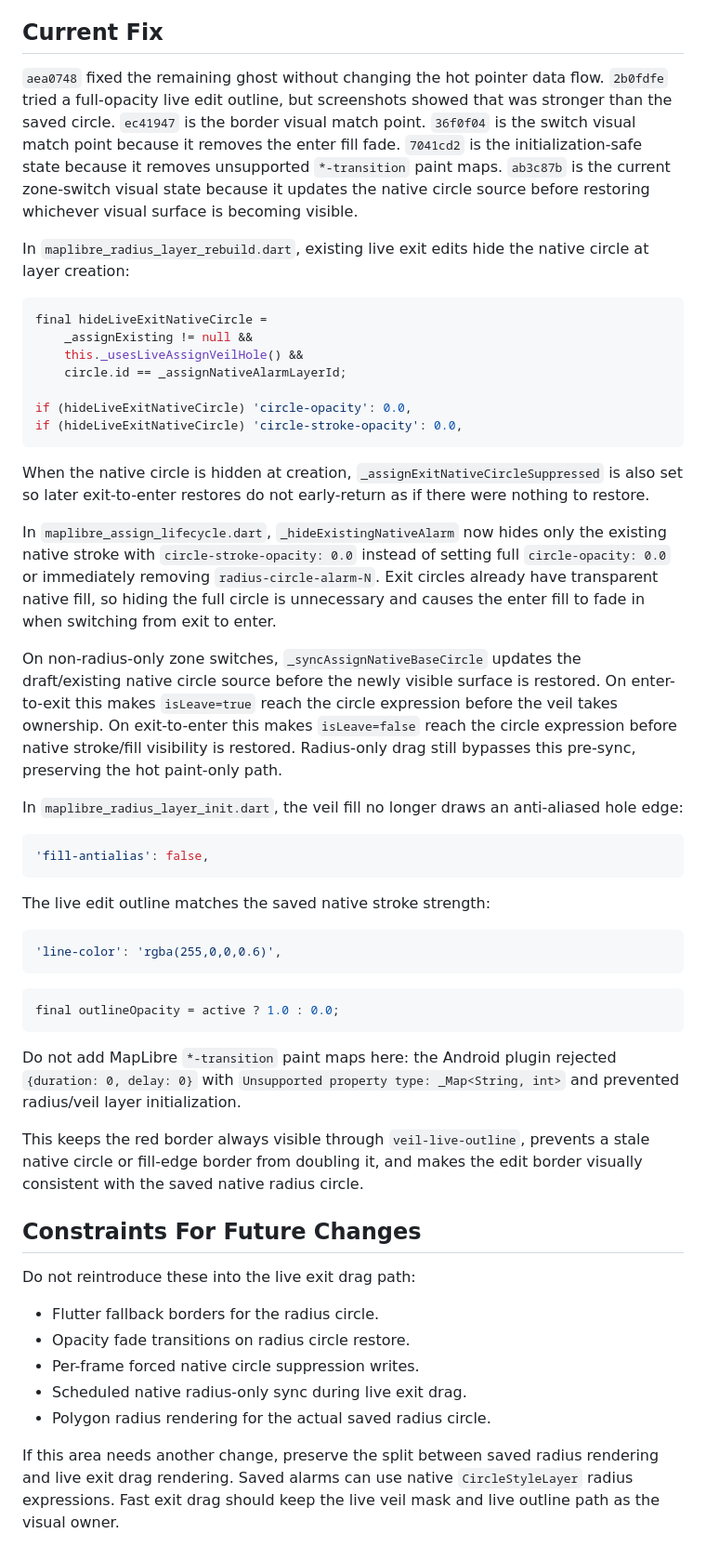
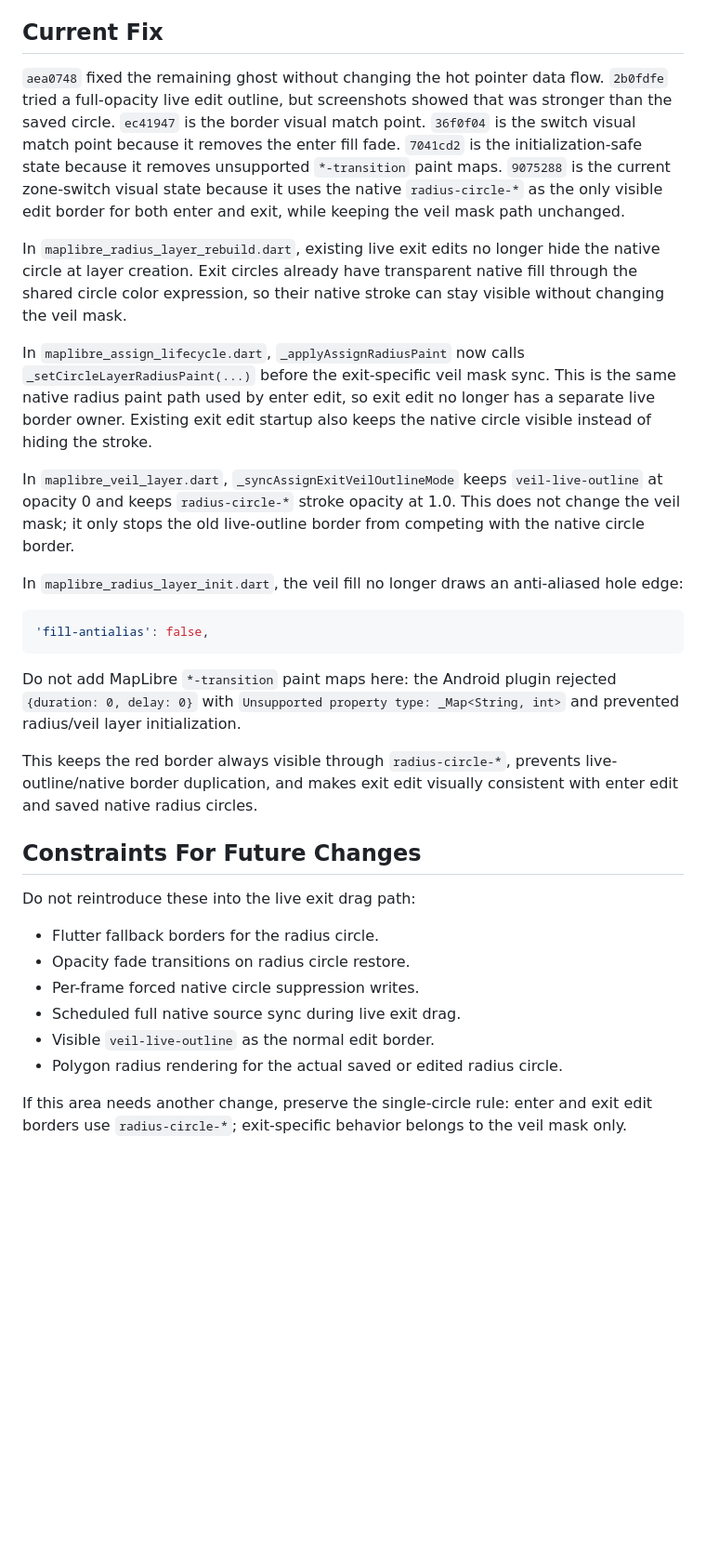
Before and after one commit to elizerpist/gpsalarm, a Markdown page: docs/2026-05-14-exit-trigger-live-drag-dataflow.md, the part around one of its changes. Shown at 93% size. Drawn GitHub-style; blank space fills up the shorter version.

Commit message:
Document single native exit circle

````diff
--- a/docs/2026-05-14-exit-trigger-live-drag-dataflow.md
+++ b/docs/2026-05-14-exit-trigger-live-drag-dataflow.md
@@ -81,25 +80,13 @@ The logs showed `nativeSkipped=true` during drag while `EXIT_NATIVE_CIRCLE_SUPPR
 
 ## Current Fix
 
-`aea0748` fixed the remaining ghost without changing the hot pointer data flow. `2b0fdfe` tried a full-opacity live edit outline, but screenshots showed that was stronger than the saved circle. `ec41947` is the border visual match point. `36f0f04` is the switch visual match point because it removes the enter fill fade. `7041cd2` is the initialization-safe state because it removes unsupported `*-transition` paint maps. `ab3c87b` is the current zone-switch visual state because it updates the native circle source before restoring whichever visual surface is becoming visible.
+`aea0748` fixed the remaining ghost without changing the hot pointer data flow. `2b0fdfe` tried a full-opacity live edit outline, but screenshots showed that was stronger than the saved circle. `ec41947` is the border visual match point. `36f0f04` is the switch visual match point because it removes the enter fill fade. `7041cd2` is the initialization-safe state because it removes unsupported `*-transition` paint maps. `9075288` is the current zone-switch visual state because it uses the native `radius-circle-*` as the only visible edit border for both enter and exit, while keeping the veil mask path unchanged.
 
-In `maplibre_radius_layer_rebuild.dart`, existing live exit edits hide the native circle at layer creation:
+In `maplibre_radius_layer_rebuild.dart`, existing live exit edits no longer hide the native circle at layer creation. Exit circles already have transparent native fill through the shared circle color expression, so their native stroke can stay visible without changing the veil mask.
 
-```dart
-final hideLiveExitNativeCircle =
-    _assignExisting != null &&
-    this._usesLiveAssignVeilHole() &&
-    circle.id == _assignNativeAlarmLayerId;
+In `maplibre_assign_lifecycle.dart`, `_applyAssignRadiusPaint` now calls `_setCircleLayerRadiusPaint(...)` before the exit-specific veil mask sync. This is the same native radius paint path used by enter edit, so exit edit no longer has a separate live border owner. Existing exit edit startup also keeps the native circle visible instead of hiding the stroke.
 
-if (hideLiveExitNativeCircle) 'circle-opacity': 0.0,
-if (hideLiveExitNativeCircle) 'circle-stroke-opacity': 0.0,
-```
-
-When the native circle is hidden at creation, `_assignExitNativeCircleSuppressed` is also set so later exit-to-enter restores do not early-return as if there were nothing to restore.
-
-In `maplibre_assign_lifecycle.dart`, `_hideExistingNativeAlarm` now hides only the existing native stroke with `circle-stroke-opacity: 0.0` instead of setting full `circle-opacity: 0.0` or immediately removing `radius-circle-alarm-N`. Exit circles already have transparent native fill, so hiding the full circle is unnecessary and causes the enter fill to fade in when switching from exit to enter.
-
-On non-radius-only zone switches, `_syncAssignNativeBaseCircle` updates the draft/existing native circle source before the newly visible surface is restored. On enter-to-exit this makes `isLeave=true` reach the circle expression before the veil takes ownership. On exit-to-enter this makes `isLeave=false` reach the circle expression before native stroke/fill visibility is restored. Radius-only drag still bypasses this pre-sync, preserving the hot paint-only path.
+In `maplibre_veil_layer.dart`, `_syncAssignExitVeilOutlineMode` keeps `veil-live-outline` at opacity 0 and keeps `radius-circle-*` stroke opacity at 1.0. This does not change the veil mask; it only stops the old live-outline border from competing with the native circle border.
 
 In `maplibre_radius_layer_init.dart`, the veil fill no longer draws an anti-aliased hole edge:
 
@@ -107,19 +94,9 @@ In `maplibre_radius_layer_init.dart`, the veil fill no longer draws an anti-alia
 'fill-antialias': false,
 ```
 
-The live edit outline matches the saved native stroke strength:
-
-```dart
-'line-color': 'rgba(255,0,0,0.6)',
-```
-
-```dart
-final outlineOpacity = active ? 1.0 : 0.0;
-```
-
 Do not add MapLibre `*-transition` paint maps here: the Android plugin rejected `{duration: 0, delay: 0}` with `Unsupported property type: _Map<String, int>` and prevented radius/veil layer initialization.
 
-This keeps the red border always visible through `veil-live-outline`, prevents a stale native circle or fill-edge border from doubling it, and makes the edit border visually consistent with the saved native radius circle.
+This keeps the red border always visible through `radius-circle-*`, prevents live-outline/native border duplication, and makes exit edit visually consistent with enter edit and saved native radius circles.
 
 ## Constraints For Future Changes
 
@@ -128,7 +105,8 @@ Do not reintroduce these into the live exit drag path:
 - Flutter fallback borders for the radius circle.
 - Opacity fade transitions on radius circle restore.
 - Per-frame forced native circle suppression writes.
-- Scheduled native radius-only sync during live exit drag.
-- Polygon radius rendering for the actual saved radius circle.
+- Scheduled full native source sync during live exit drag.
+- Visible `veil-live-outline` as the normal edit border.
+- Polygon radius rendering for the actual saved or edited radius circle.
 
-If this area needs another change, preserve the split between saved radius rendering and live exit drag rendering. Saved alarms can use native `CircleStyleLayer` radius expressions. Fast exit drag should keep the live veil mask and live outline path as the visual owner.
+If this area needs another change, preserve the single-circle rule: enter and exit edit borders use `radius-circle-*`; exit-specific behavior belongs to the veil mask only.
````
Also changed, not shown: other parts of docs/2026-05-14-exit-trigger-live-drag-dataflow.md (+11 -12 lines).
